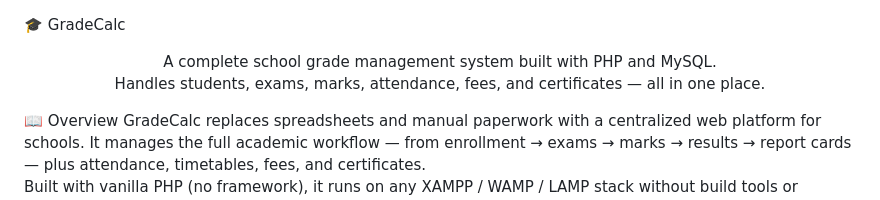
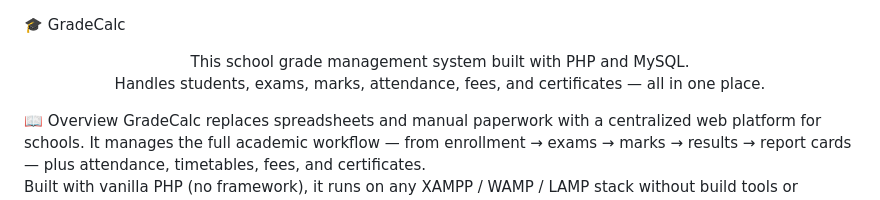
Before and after one commit to dilshankumara001001/-School-Grade-Management-System, a Markdown page: README.md, the part around the change. Rendered like a GitHub page.

Commit message:
Fix README description for clarity

```diff
--- a/README.md
+++ b/README.md
@@ -1,6 +1,6 @@
 🎓 GradeCalc
 <div align="center">
-A complete school grade management system built with PHP and MySQL.
+This school grade management system built with PHP and MySQL.
 
 Handles students, exams, marks, attendance, fees, and certificates — all in one place.
 
```
